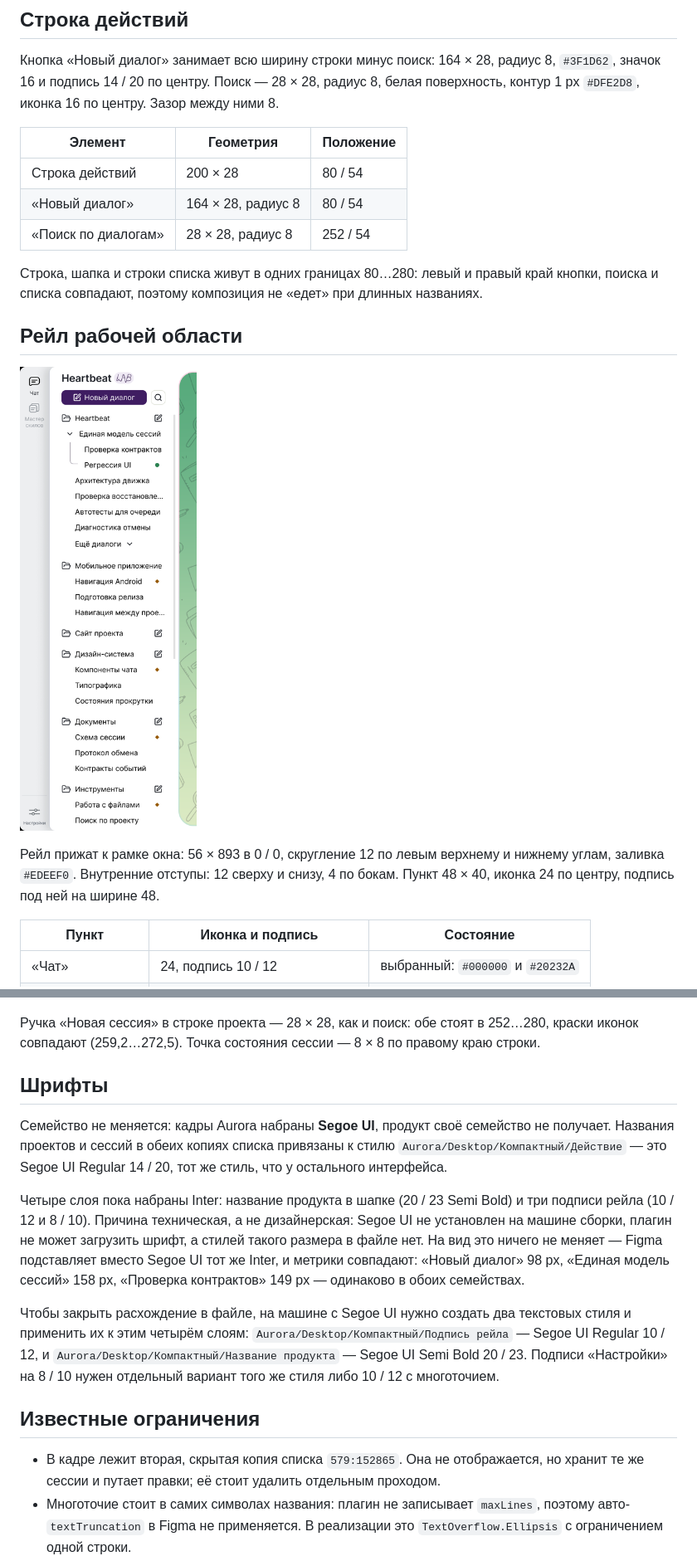
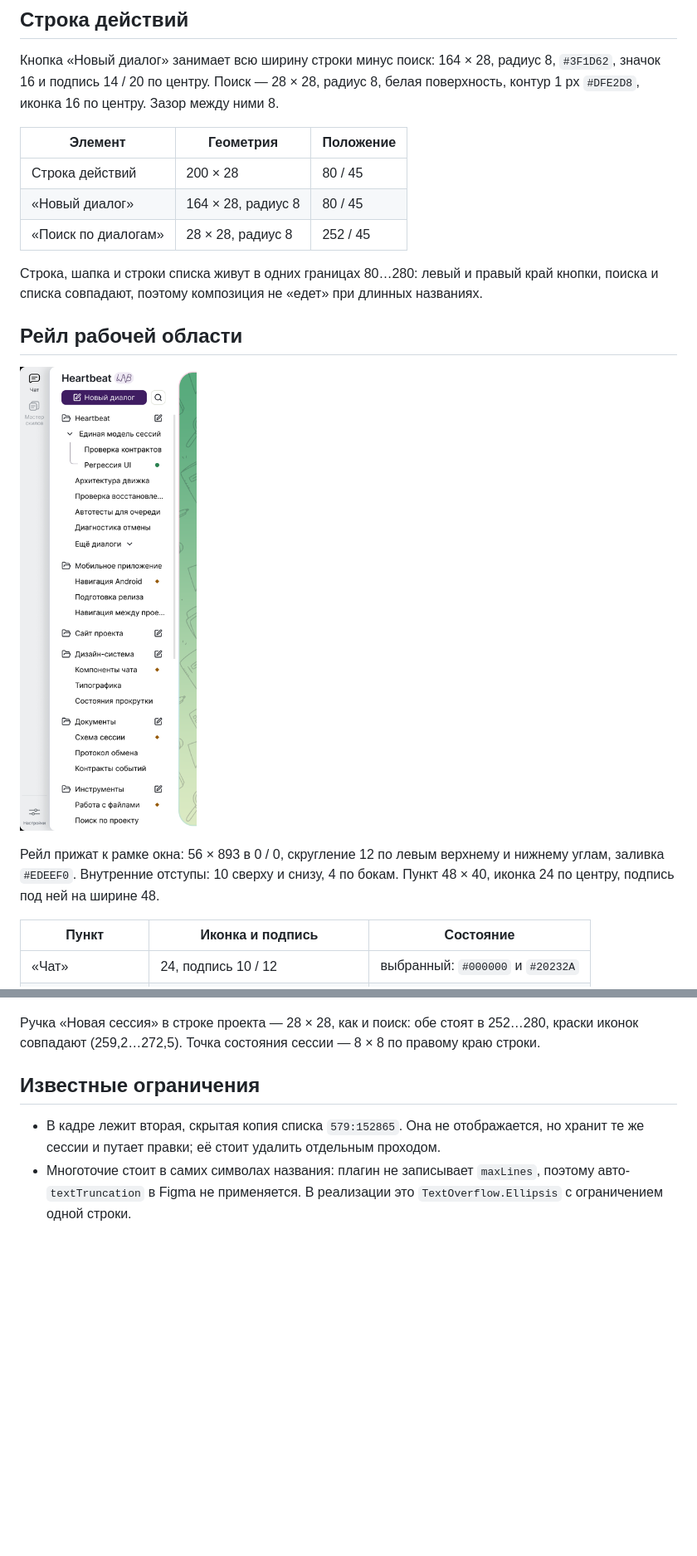
Before and after one commit to aequicor/Heartbeat-design, a Markdown page: specs/heartbeat-lab-rebranding.md, 2 parts joined by grey strips. Shown at 83% size. GitHub-like rendering; pictures changed too: specs/images/heartbeat-lab-panel.png; blank space fills up the shorter version.

Commit message:
Drop the font section from the branding spec
The family is not part of this change, so the spec no longer explains the Inter nodes; the wordmark is described as Segoe UI like the rest of the interface. Fresh numbers for the action row, the rail padding and the name axis, with screenshots rebuilt.

```diff
--- a/specs/heartbeat-lab-rebranding.md
+++ b/specs/heartbeat-lab-rebranding.md
@@ -22,9 +22,9 @@ LAB — часть названия, а не метка сборки, верси
 
 | Элемент | Геометрия | Положение |
 | --- | --- | --- |
-| Строка действий | 200 × 28 | 80 / 54 |
-| «Новый диалог» | 164 × 28, радиус 8 | 80 / 54 |
-| «Поиск по диалогам» | 28 × 28, радиус 8 | 252 / 54 |
+| Строка действий | 200 × 28 | 80 / 45 |
+| «Новый диалог» | 164 × 28, радиус 8 | 80 / 45 |
+| «Поиск по диалогам» | 28 × 28, радиус 8 | 252 / 45 |
 
 Строка, шапка и строки списка живут в одних границах 80…280: левый и правый край кнопки, поиска и списка совпадают, поэтому композиция не «едет» при длинных названиях.
 
@@ -32,7 +32,7 @@ LAB — часть названия, а не метка сборки, верси
 
 ![Левая панель в масштабе 1:1](images/heartbeat-lab-panel.png)
 
-Рейл прижат к рамке окна: 56 × 893 в 0 / 0, скругление 12 по левым верхнему и нижнему углам, заливка `#EDEEF0`. Внутренние отступы: 12 сверху и снизу, 4 по бокам. Пункт 48 × 40, иконка 24 по центру, подпись под ней на ширине 48.
+Рейл прижат к рамке окна: 56 × 893 в 0 / 0, скругление 12 по левым верхнему и нижнему углам, заливка `#EDEEF0`. Внутренние отступы: 10 сверху и снизу, 4 по бокам. Пункт 48 × 40, иконка 24 по центру, подпись под ней на ширине 48.
 
 | Пункт | Иконка и подпись | Состояние |
 | --- | --- | --- |
@@ -59,14 +59,6 @@ LAB — часть названия, а не метка сборки, верси
 ![Иконки поиска и «Новая сессия» в одной колонке](images/heartbeat-lab-icons.png)
 
 Ручка «Новая сессия» в строке проекта — 28 × 28, как и поиск: обе стоят в 252…280, краски иконок совпадают (259,2…272,5). Точка состояния сессии — 8 × 8 по правому краю строки.
-
-## Шрифты
-
-Семейство не меняется: кадры Aurora набраны **Segoe UI**, продукт своё семейство не получает. Названия проектов и сессий в обеих копиях списка привязаны к стилю `Aurora/Desktop/Компактный/Действие` — это Segoe UI Regular 14 / 20, тот же стиль, что у остального интерфейса.
-
-Четыре слоя пока набраны Inter: название продукта в шапке (20 / 23 Semi Bold) и три подписи рейла (10 / 12 и 8 / 10). Причина техническая, а не дизайнерская: Segoe UI не установлен на машине сборки, плагин не может загрузить шрифт, а стилей такого размера в файле нет. На вид это ничего не меняет — Figma подставляет вместо Segoe UI тот же Inter, и метрики совпадают: «Новый диалог» 98 px, «Единая модель сессий» 158 px, «Проверка контрактов» 149 px — одинаково в обоих семействах.
-
-Чтобы закрыть расхождение в файле, на машине с Segoe UI нужно создать два текстовых стиля и применить их к этим четырём слоям: `Aurora/Desktop/Компактный/Подпись рейла` — Segoe UI Regular 10 / 12, и `Aurora/Desktop/Компактный/Название продукта` — Segoe UI Semi Bold 20 / 23. Подписи «Настройки» на 8 / 10 нужен отдельный вариант того же стиля либо 10 / 12 с многоточием.
 
 ## Известные ограничения
 
```
Also changed, not shown: other parts of specs/heartbeat-lab-rebranding.md (+4 -4 lines), specs/images/heartbeat-lab-window.png.
